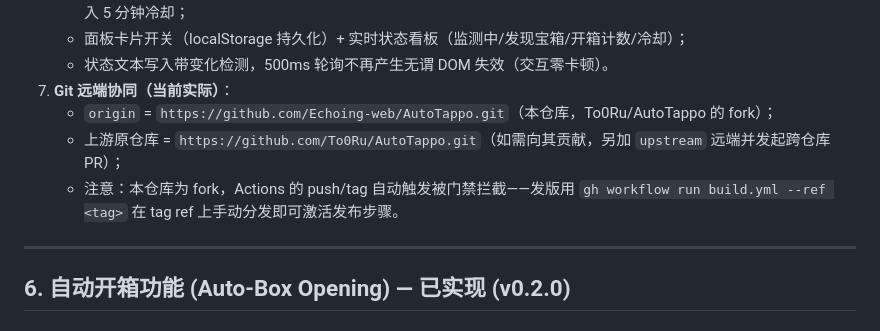
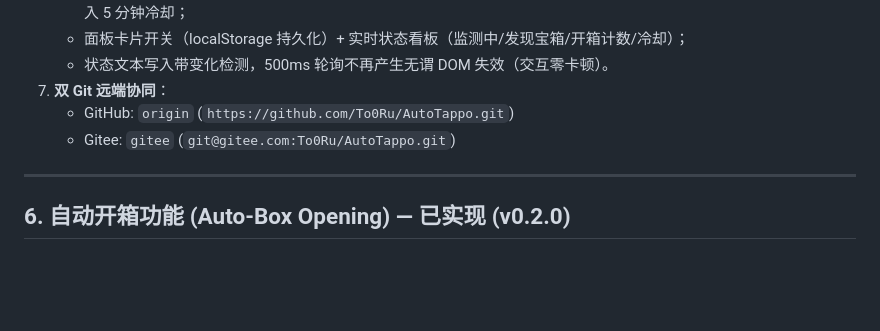
Before and after one commit to Echoing-web/AutoTappo, a Markdown page: AGENTS.md, the part around the change. Drawn GitHub-style; blank space fills up the shorter version.

Commit message:
docs: restore upstream remotes/links for contribution review

```diff
--- a/AGENTS.md
+++ b/AGENTS.md
@@ -126,11 +126,9 @@ autotappo/
      未减少=回滚计数进入 5 分钟冷却；
    - 面板卡片开关（localStorage 持久化）+ 实时状态看板（监测中/发现宝箱/开箱计数/冷却）；
    - 状态文本写入带变化检测，500ms 轮询不再产生无谓 DOM 失效（交互零卡顿）。
-7. **Git 远端协同（当前实际）**：
-   - `origin` = `https://github.com/Echoing-web/AutoTappo.git`（本仓库，To0Ru/AutoTappo 的 fork）；
-   - 上游原仓库 = `https://github.com/To0Ru/AutoTappo.git`（如需向其贡献，另加 `upstream` 远端并发起跨仓库 PR）；
-   - 注意：本仓库为 fork，Actions 的 push/tag 自动触发被门禁拦截——发版用
-     `gh workflow run build.yml --ref <tag>` 在 tag ref 上手动分发即可激活发布步骤。
+7. **双 Git 远端协同**：
+   - GitHub: `origin` (`https://github.com/To0Ru/AutoTappo.git`)
+   - Gitee: `gitee` (`git@gitee.com:To0Ru/AutoTappo.git`)
 
 ---
 
```
Also changed, not shown: README.md (+4 -4 lines).
